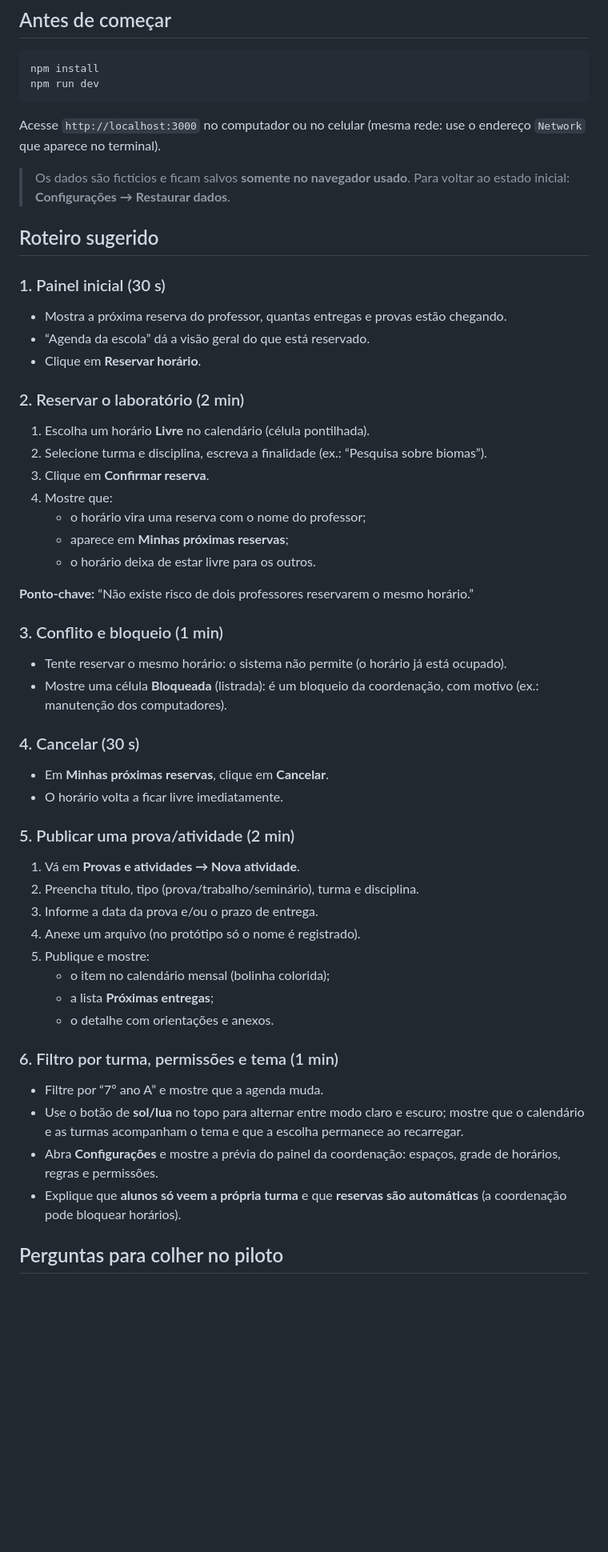
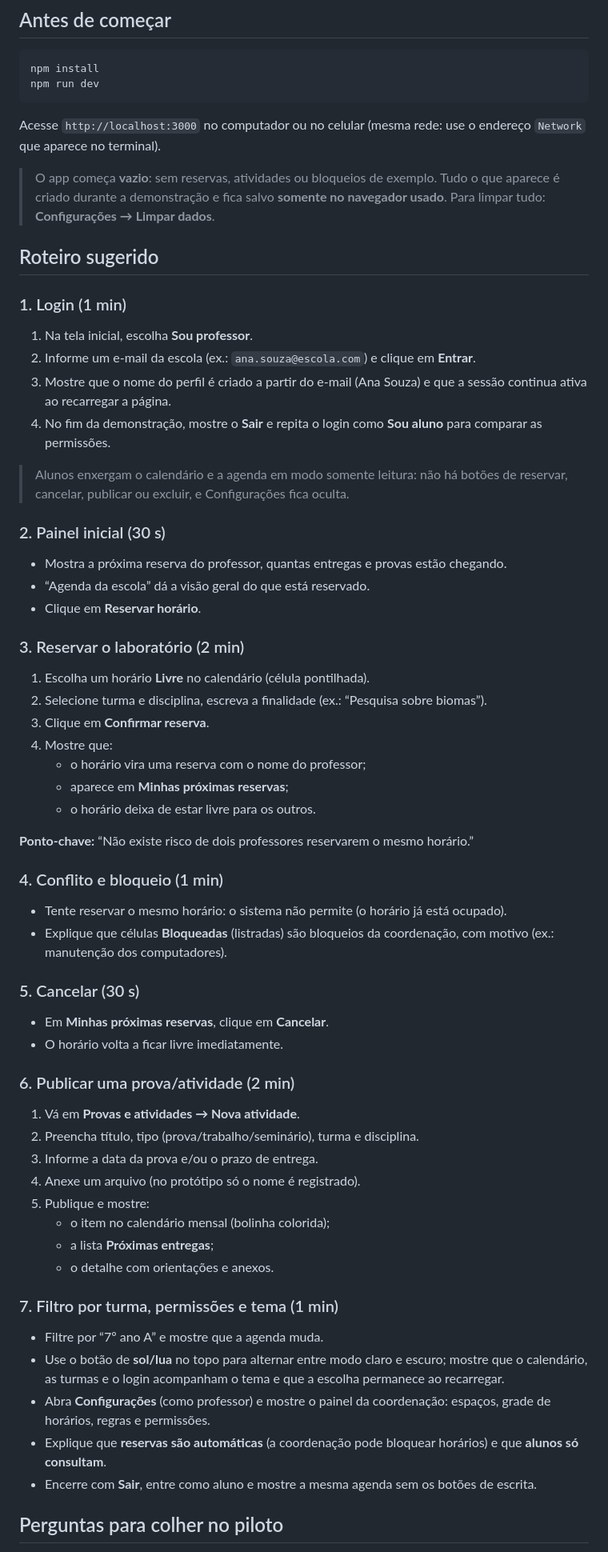
Before and after one commit to guilhermejesus777/site-escola, a Markdown page: docs/PROTOTIPO.md, the part around one of its changes. Shown at 80% size. GitHub-like rendering; blank space fills up the shorter version.

```diff
--- a/docs/PROTOTIPO.md
+++ b/docs/PROTOTIPO.md
@@ -11,17 +11,26 @@ npm run dev
 
 Acesse `http://localhost:3000` no computador ou no celular (mesma rede: use o endereço `Network` que aparece no terminal).
 
-> Os dados são fictícios e ficam salvos **somente no navegador usado**. Para voltar ao estado inicial: **Configurações → Restaurar dados**.
+> O app começa **vazio**: sem reservas, atividades ou bloqueios de exemplo. Tudo o que aparece é criado durante a demonstração e fica salvo **somente no navegador usado**. Para limpar tudo: **Configurações → Limpar dados**.
 
 ## Roteiro sugerido
 
-### 1. Painel inicial (30 s)
+### 1. Login (1 min)
+
+1. Na tela inicial, escolha **Sou professor**.
+2. Informe um e-mail da escola (ex.: `ana.souza@escola.com`) e clique em **Entrar**.
+3. Mostre que o nome do perfil é criado a partir do e-mail (Ana Souza) e que a sessão continua ativa ao recarregar a página.
+4. No fim da demonstração, mostre o **Sair** e repita o login como **Sou aluno** para comparar as permissões.
+
+> Alunos enxergam o calendário e a agenda em modo somente leitura: não há botões de reservar, cancelar, publicar ou excluir, e Configurações fica oculta.
+
+### 2. Painel inicial (30 s)
 
 - Mostra a próxima reserva do professor, quantas entregas e provas estão chegando.
 - “Agenda da escola” dá a visão geral do que está reservado.
 - Clique em **Reservar horário**.
 
-### 2. Reservar o laboratório (2 min)
+### 3. Reservar o laboratório (2 min)
 
 1. Escolha um horário **Livre** no calendário (célula pontilhada).
 2. Selecione turma e disciplina, escreva a finalidade (ex.: “Pesquisa sobre biomas”).
@@ -33,17 +42,17 @@ Acesse `http://localhost:3000` no computador ou no celular (mesma rede: use o en
 
 **Ponto-chave:** “Não existe risco de dois professores reservarem o mesmo horário.”
 
-### 3. Conflito e bloqueio (1 min)
+### 4. Conflito e bloqueio (1 min)
 
 - Tente reservar o mesmo horário: o sistema não permite (o horário já está ocupado).
-- Mostre uma célula **Bloqueada** (listrada): é um bloqueio da coordenação, com motivo (ex.: manutenção dos computadores).
+- Explique que células **Bloqueadas** (listradas) são bloqueios da coordenação, com motivo (ex.: manutenção dos computadores).
 
-### 4. Cancelar (30 s)
+### 5. Cancelar (30 s)
 
 - Em **Minhas próximas reservas**, clique em **Cancelar**.
 - O horário volta a ficar livre imediatamente.
 
-### 5. Publicar uma prova/atividade (2 min)
+### 6. Publicar uma prova/atividade (2 min)
 
 1. Vá em **Provas e atividades → Nova atividade**.
 2. Preencha título, tipo (prova/trabalho/seminário), turma e disciplina.
@@ -54,12 +63,13 @@ Acesse `http://localhost:3000` no computador ou no celular (mesma rede: use o en
    - a lista **Próximas entregas**;
    - o detalhe com orientações e anexos.
 
-### 6. Filtro por turma, permissões e tema (1 min)
+### 7. Filtro por turma, permissões e tema (1 min)
 
 - Filtre por “7º ano A” e mostre que a agenda muda.
-- Use o botão de **sol/lua** no topo para alternar entre modo claro e escuro; mostre que o calendário e as turmas acompanham o tema e que a escolha permanece ao recarregar.
-- Abra **Configurações** e mostre a prévia do painel da coordenação: espaços, grade de horários, regras e permissões.
-- Explique que **alunos só veem a própria turma** e que **reservas são automáticas** (a coordenação pode bloquear horários).
+- Use o botão de **sol/lua** no topo para alternar entre modo claro e escuro; mostre que o calendário, as turmas e o login acompanham o tema e que a escolha permanece ao recarregar.
+- Abra **Configurações** (como professor) e mostre o painel da coordenação: espaços, grade de horários, regras e permissões.
+- Explique que **reservas são automáticas** (a coordenação pode bloquear horários) e que **alunos só consultam**.
+- Encerre com **Sair**, entre como aluno e mostre a mesma agenda sem os botões de escrita.
 
 ## Perguntas para colher no piloto
 
```
Also changed, not shown: other parts of docs/PROTOTIPO.md (+4 -3 lines), README.md (+20 -14 lines), docs/preview-atividades.jpg, docs/preview-login.jpg (added), docs/preview-reservas.jpg, 12 other files.
